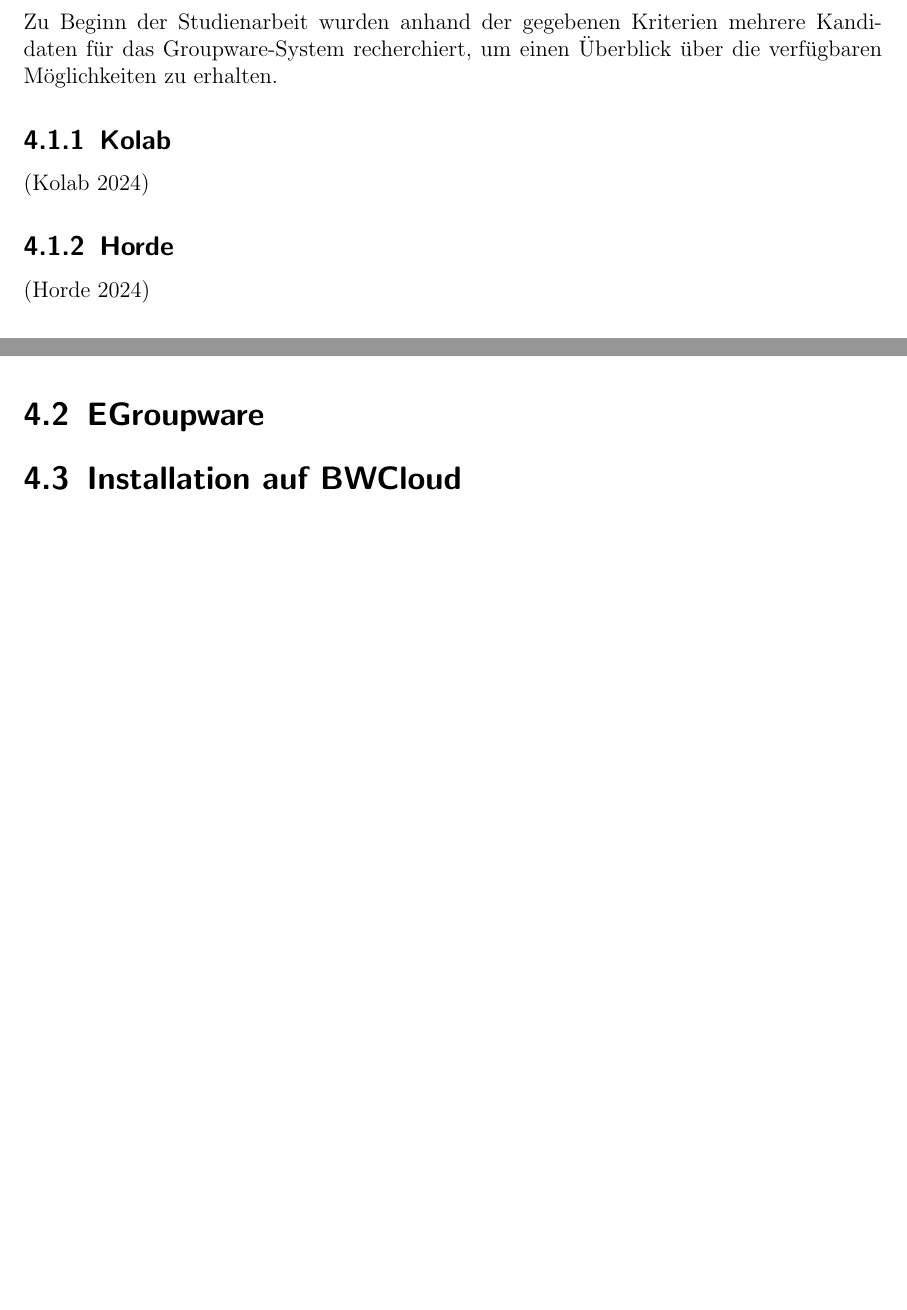
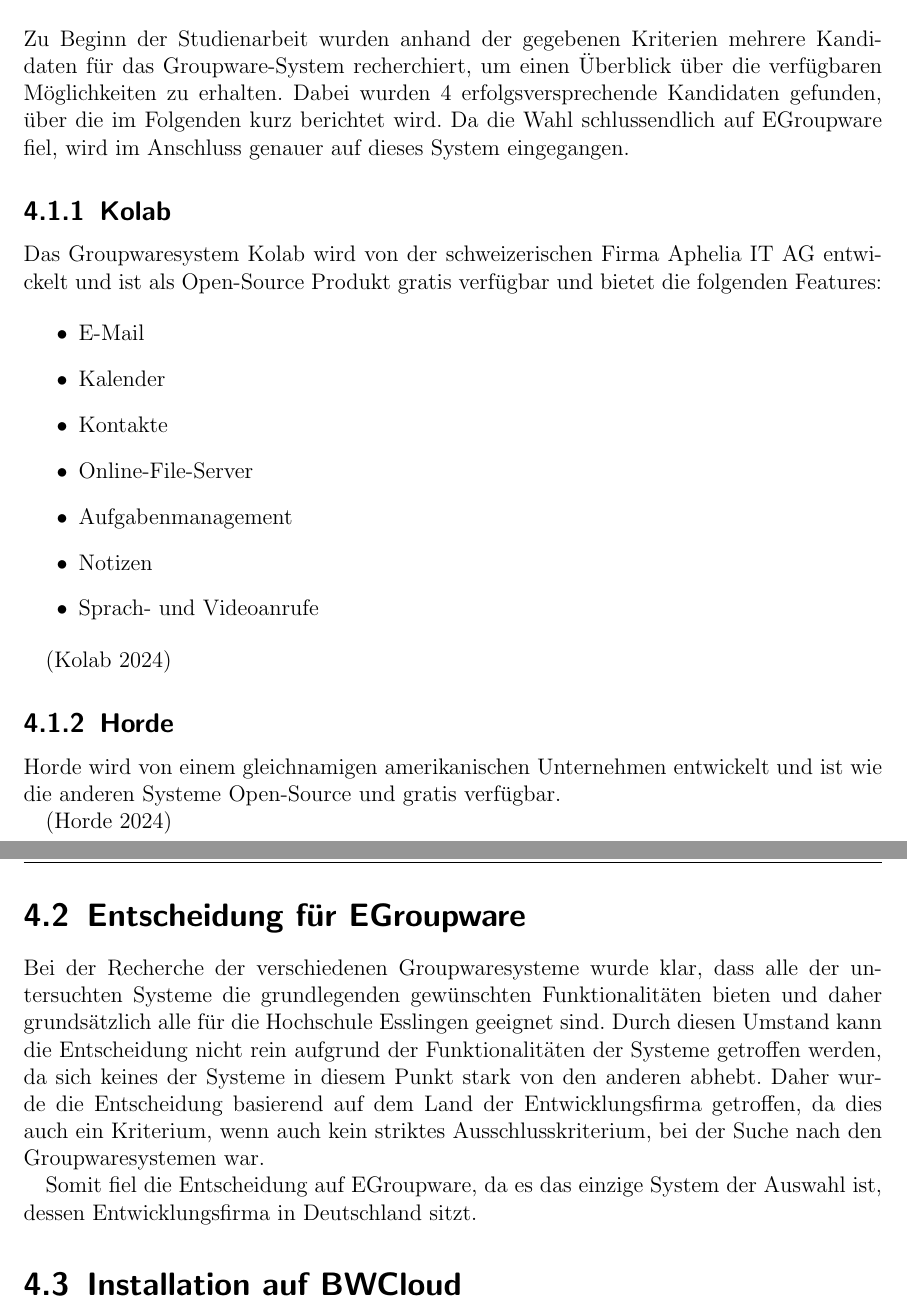
Before and after one commit to mkyle1/ba, a LaTeX book (Dokumentation/Praxisbericht.tex, which reads Dokumentation/chapters/recherche_installation.tex): two parts of pages 10 and 11 of 13 before the commit and two parts of pages 10 and 12 of 14 after it, joined at a grey line, cut so that both start at the same text, the shorter picture padded with empty space. Compiled offline with pdfLaTeX.

Commit message:
more text in chapter 4

```diff
--- a/Dokumentation/chapters/recherche_installation.tex
+++ b/Dokumentation/chapters/recherche_installation.tex
@@ -5,10 +5,25 @@
 \section{Alle Kandidaten}
 
 Zu Beginn der Studienarbeit wurden anhand der gegebenen Kriterien mehrere Kandidaten für das Groupware-System recherchiert, um einen Überblick über die verfügbaren Möglichkeiten zu erhalten.
+Dabei wurden 4 erfolgsversprechende Kandidaten gefunden, über die im Folgenden kurz berichtet wird.
+Da die Wahl schlussendlich auf EGroupware fiel, wird im Anschluss genauer auf dieses System eingegangen.
 
 \subsection{Kolab}
+
+Das Groupwaresystem Kolab wird von der schweizerischen Firma Aphelia IT AG entwickelt und ist als Open-Source Produkt gratis verfügbar und bietet die folgenden Features:
+
+\begin{itemize}
+    \item E-Mail
+    \item Kalender
+    \item Kontakte
+    \item Online-File-Server
+    \item Aufgabenmanagement
+    \item Notizen
+    \item Sprach- und Videoanrufe
+\end{itemize}
 
 \autocite{kolab}
 
 \subsection{Horde}
 
+Horde wird von einem gleichnamigen amerikanischen Unternehmen entwickelt und ist wie die anderen Systeme Open-Source und gratis verfügbar.
@@ -38,8 +66,15 @@
 \end{itemize}
 
 Damit bietet das System mehr als alle gewünschten Funktionalitäten und ist daher für die Hochschule Esslingen geeignet.
-\section{EGroupware}
 
+
+\section{Entscheidung für EGroupware}
+
+Bei der Recherche der verschiedenen Groupwaresysteme wurde klar, dass alle der untersuchten Systeme die grundlegenden gewünschten Funktionalitäten bieten und daher grundsätzlich alle für die Hochschule Esslingen geeignet sind.
+Durch diesen Umstand kann die Entscheidung nicht rein aufgrund der Funktionalitäten der Systeme getroffen werden, da sich keines der Systeme in diesem Punkt stark von den anderen abhebt.
+Daher wurde die Entscheidung basierend auf dem Land der Entwicklungsfirma getroffen, da dies auch ein Kriterium, wenn auch kein striktes Ausschlusskriterium, bei der Suche nach den Groupwaresystemen war.
+
+Somit fiel die Entscheidung auf EGroupware, da es das einzige System der Auswahl ist, dessen Entwicklungsfirma in Deutschland sitzt.
 
 
 \section{Installation auf BWCloud}
```
Also changed, not shown: Dokumentation/Praxisbericht.pdf, Dokumentation/chapters/recherche_installation.tex (13 more changed lines), 9 other files.
